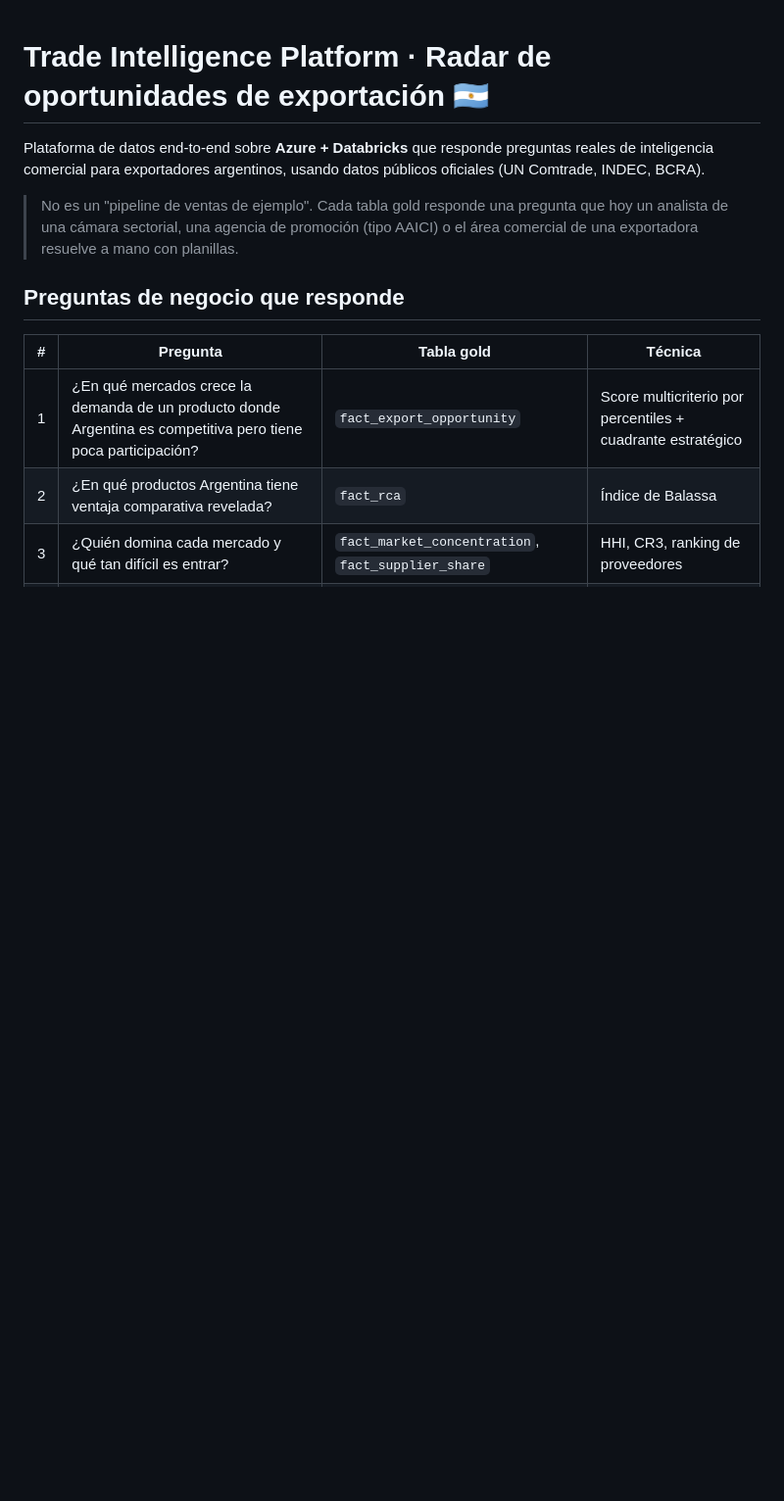
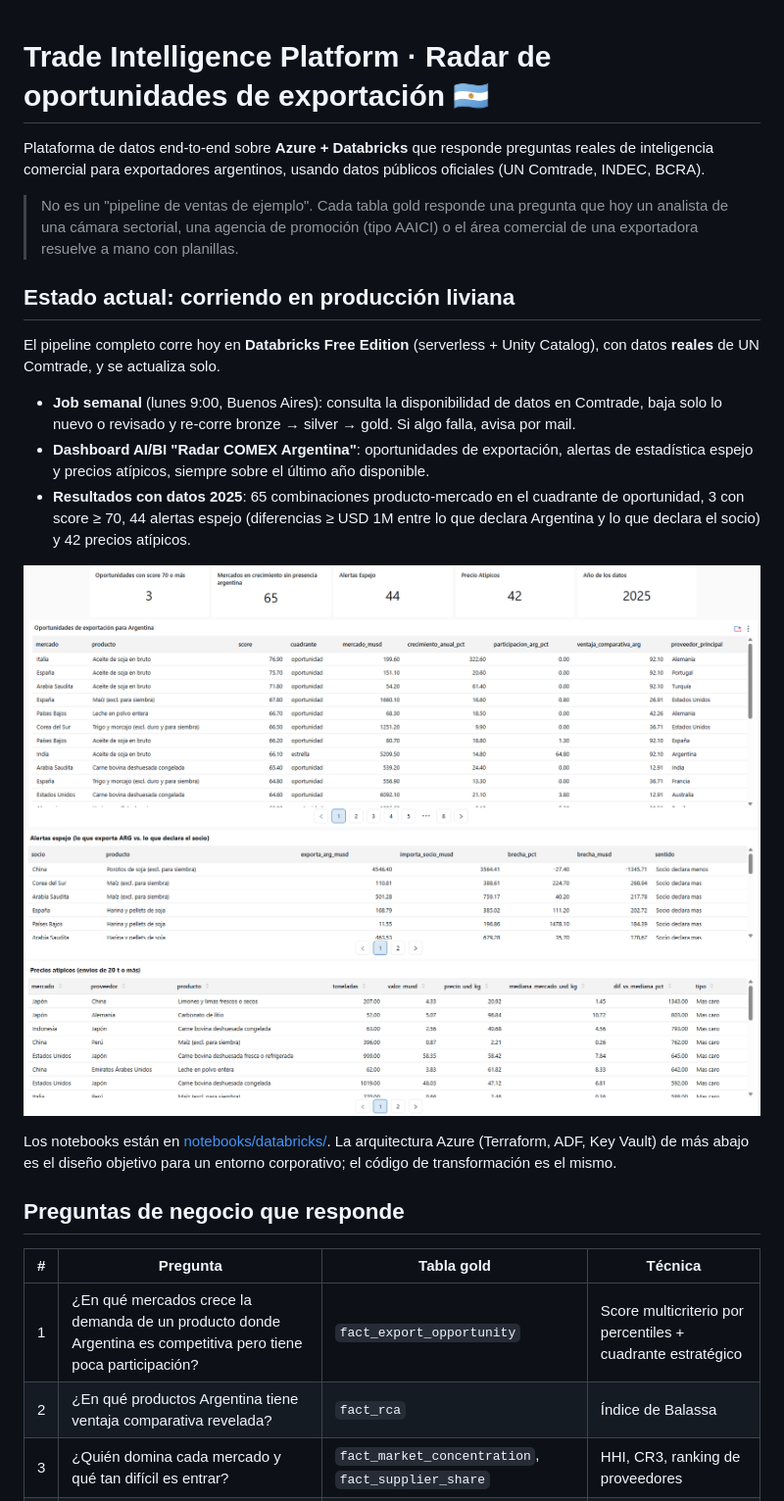
Before and after one commit to agusvalenti59/radar-comex-argentina, a Markdown page: README.md, the part around one of its changes. Shown at 98% size. GitHub-like rendering; pictures changed too: docs/img/dashboard-alertas.png (added), docs/img/dashboard-resumen.png (added); blank space fills up the shorter version.

Commit message:
README: estado actual en Databricks, dashboard y resultados 2025

```diff
--- a/README.md
+++ b/README.md
@@ -3,6 +3,19 @@
 Plataforma de datos end-to-end sobre **Azure + Databricks** que responde preguntas reales de inteligencia comercial para exportadores argentinos, usando datos públicos oficiales (UN Comtrade, INDEC, BCRA).
 
 > No es un "pipeline de ventas de ejemplo". Cada tabla gold responde una pregunta que hoy un analista de una cámara sectorial, una agencia de promoción (tipo AAICI) o el área comercial de una exportadora resuelve a mano con planillas.
+
+## Estado actual: corriendo en producción liviana
+
+El pipeline completo corre hoy en **Databricks Free Edition** (serverless + Unity Catalog), con datos **reales** de UN Comtrade, y se actualiza solo.
+
+- **Job semanal** (lunes 9:00, Buenos Aires): consulta la disponibilidad de datos en Comtrade, baja solo lo nuevo o revisado y re-corre bronze → silver → gold. Si algo falla, avisa por mail.
+- **Dashboard AI/BI "Radar COMEX Argentina"**: oportunidades de exportación, alertas de estadística espejo y precios atípicos, siempre sobre el último año disponible.
+- **Resultados con datos 2025**: 65 combinaciones producto-mercado en el cuadrante de oportunidad, 3 con score ≥ 70, 44 alertas espejo (diferencias ≥ USD 1M entre lo que declara Argentina y lo que declara el socio) y 42 precios atípicos.
+
+![Dashboard: resumen y oportunidades](docs/img/dashboard-resumen.png)
+![Dashboard: alertas espejo y precios atípicos](docs/img/dashboard-alertas.png)
+
+Los notebooks están en [notebooks/databricks/](notebooks/databricks/). La arquitectura Azure (Terraform, ADF, Key Vault) de más abajo es el diseño objetivo para un entorno corporativo; el código de transformación es el mismo.
 
 ## Preguntas de negocio que responde
 
```
Also changed, not shown: other parts of README.md (+19 -1 lines).
